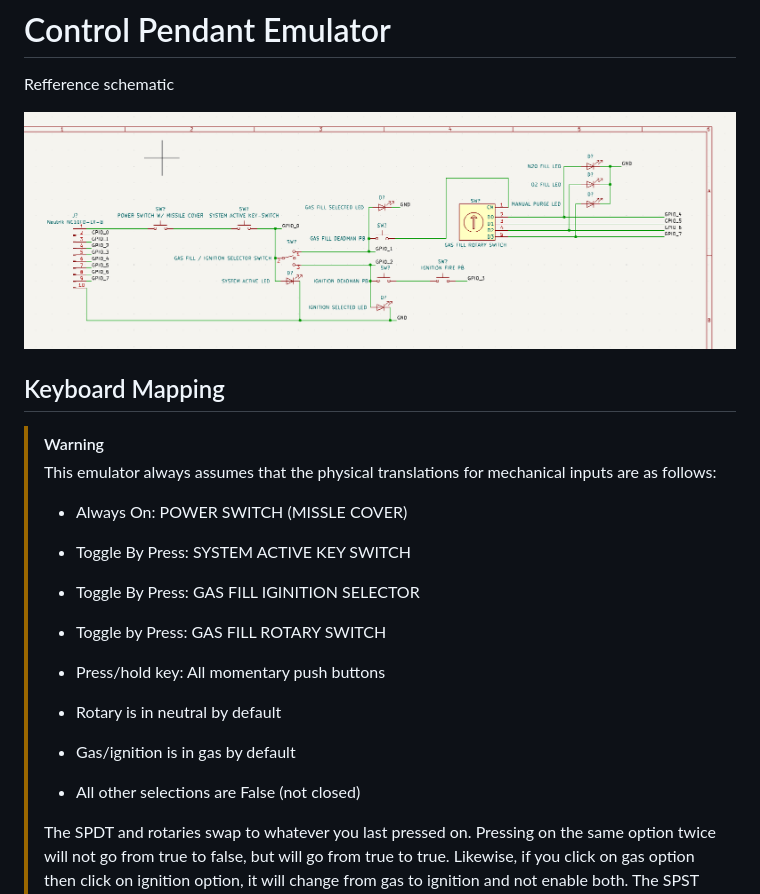
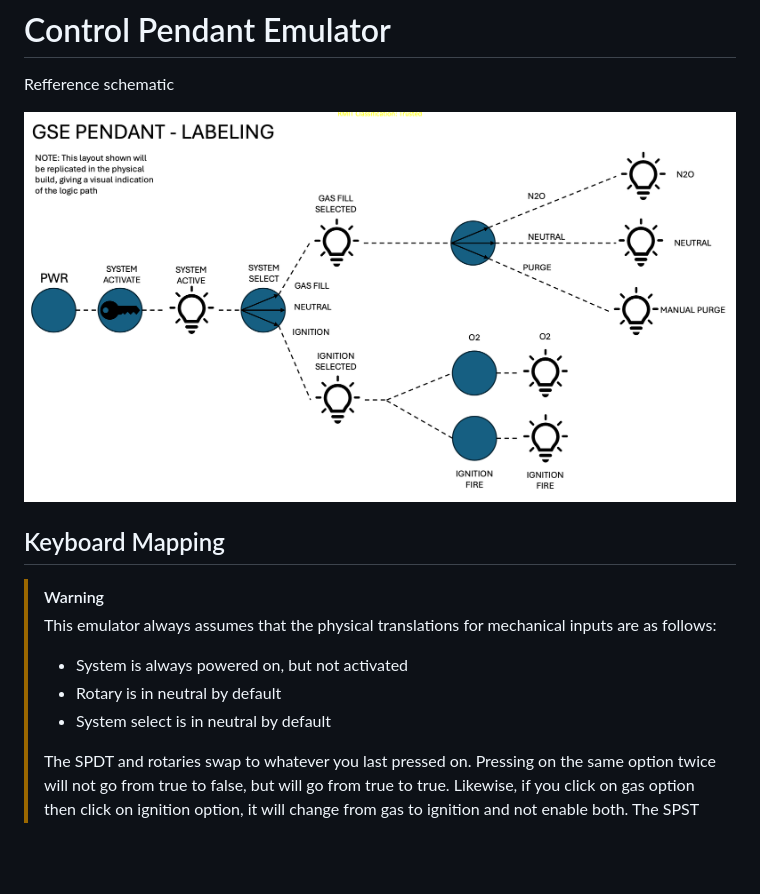
Before and after one commit to RMIT-Hive-Rocketry/GCS, a Markdown page: docs/pendant_emulator.md, the part around the change. Drawn GitHub-style; pictures changed too: docs/assets/pendant_schematic.png (added), notes/assets/pendant_schematic.png (deleted); blank space fills up the shorter version.

Commit message:
Updated proposed pendant emulation docs

```diff
--- a/docs/pendant_emulator.md
+++ b/docs/pendant_emulator.md
@@ -2,21 +2,15 @@
 
 Refference schematic
 
-![pendant_schematic](../notes/assets/pendant_schematic.png)
+![pendant_schematic](assets/pendant_schematic.png)
 
 ## Keyboard Mapping
 
 > [!WARNING]
 > This emulator always assumes that the physical translations for mechanical inputs are as follows:
-> - Always On: POWER SWITCH (MISSLE COVER)
-> - Toggle By Press: SYSTEM ACTIVE KEY SWITCH
-> - Toggle By Press: GAS FILL IGINITION SELECTOR
-> - Toggle by Press: GAS FILL ROTARY SWITCH
-> - Press/hold key: All momentary push buttons
->
+> - System is always powered on, but not activated
 > - Rotary is in neutral by default
-> - Gas/ignition is in gas by default
-> - All other selections are False (not closed)
+> - System select is in neutral by default
 >
 > The SPDT and rotaries swap to whatever you last pressed on. Pressing on the same option twice will not go from true to false, but will go from true to true. Likewise, if you click on gas option then click on ignition option, it will change from gas to ignition and not enable both.
 > The SPST will just be a basic on off toggle over multiple presses
```
